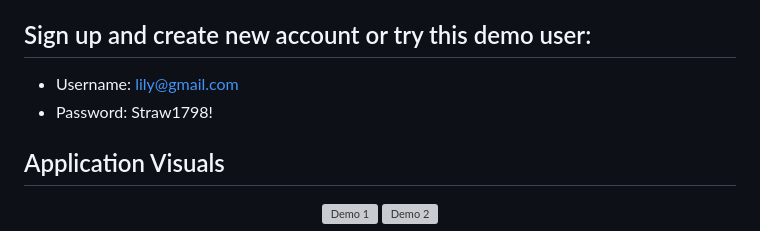
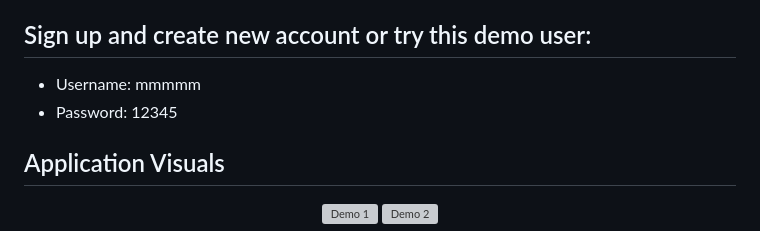
Before and after one commit to Maryamh12/Shopping-New, a Markdown page: README.md, the part around the change. GitHub-like rendering; grey boxes are pictures that could not be loaded.

```diff
--- a/README.md
+++ b/README.md
@@ -8,8 +8,8 @@ This project is a web application built with Flask for the backend and uses SQLi
 View the deployed site [here](https://shopping-new-fc5cc05d42d1.herokuapp.com/).
 
 ## Sign up and create new account or try this demo user:
-- Username: lily@gmail.com
-- Password: Straw1798!
+- Username: mmmmm
+- Password: 12345
 
 ## Application Visuals
 
```
